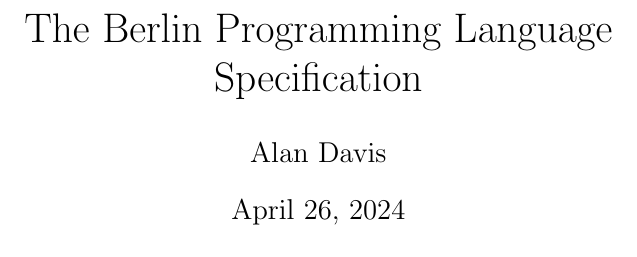
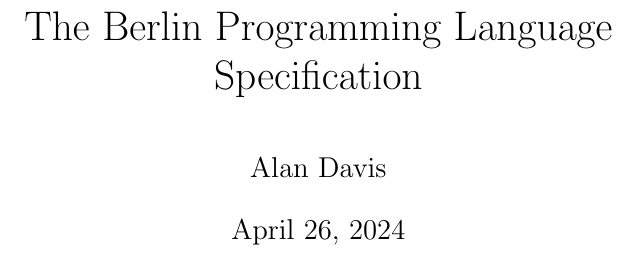
Before and after one commit to raketexyz/stack, a LaTeX document (doc/specification.tex): part of page 1 of 3, cut so that both start at the same text. Compiled offline with pdfLaTeX.

Commit message:
add titling

```diff
--- a/doc/specification.tex
+++ b/doc/specification.tex
@@ -2,6 +2,7 @@
 \documentclass[a4paper, 12pt, notitlepage]{report}
 
 \usepackage[english]{babel}
+\usepackage{titling}
 
 \title{The Berlin Programming~Language Specification}
 \author{Alan~Davis}
```
Also changed, not shown: doc/specification.pdf.
